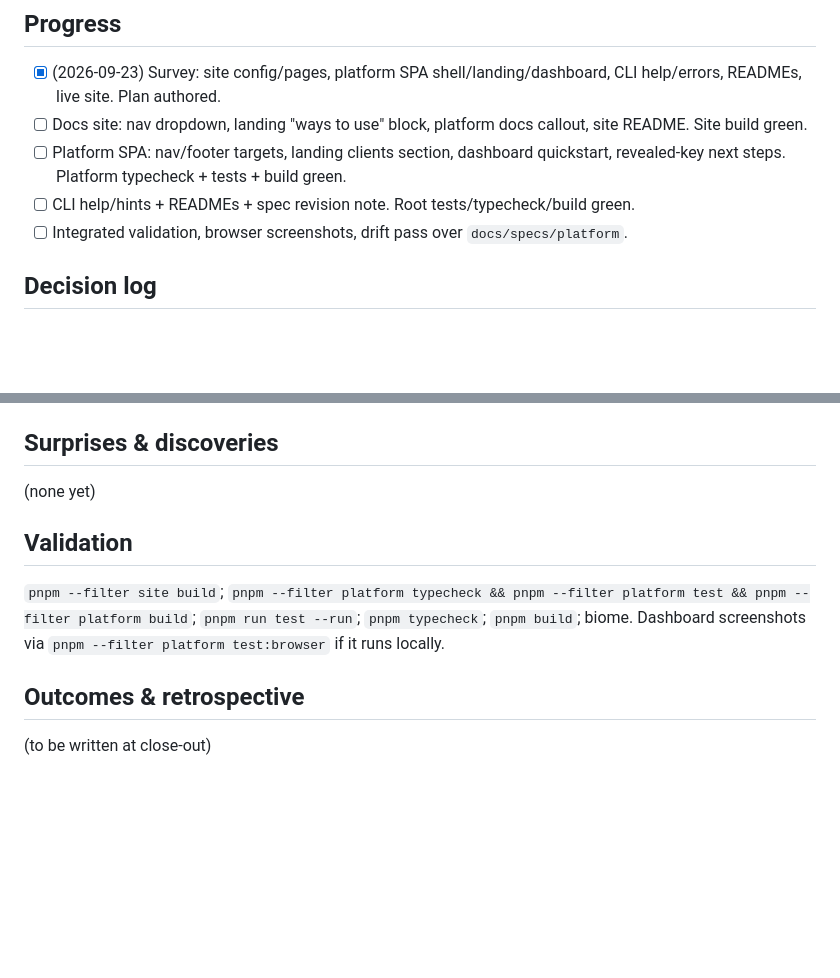
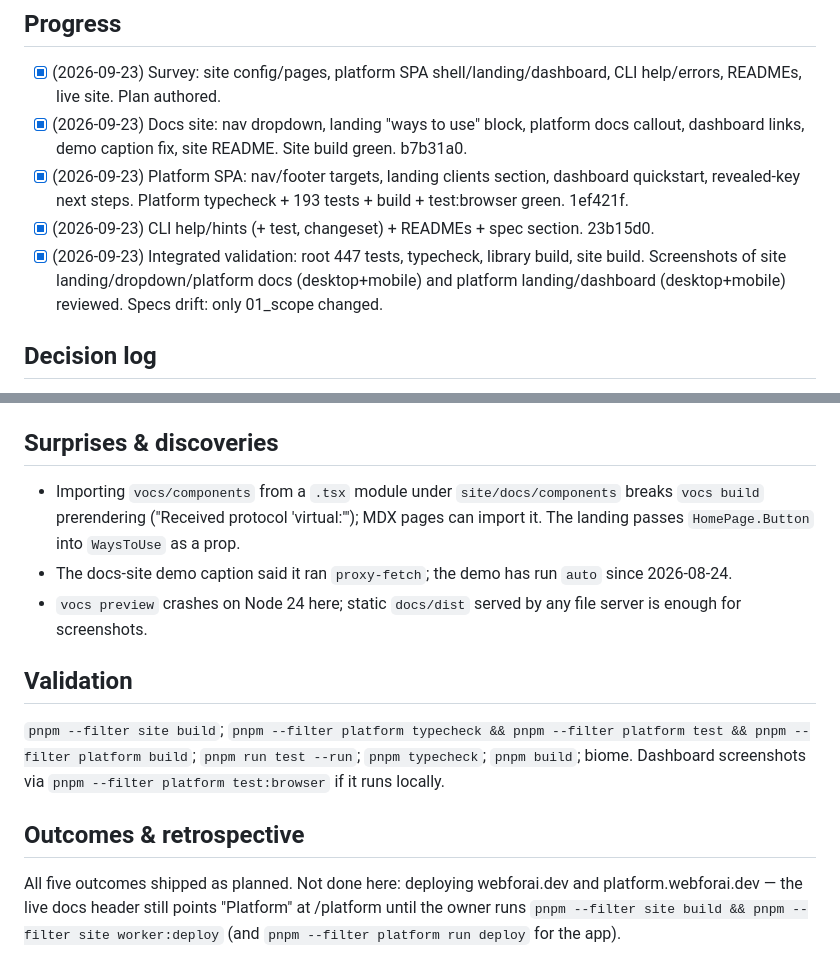
Before and after one commit to inaridiy/webforai, a Markdown page: .agents/execplans/2026-09-23-surface-map-and-navigation.md, 2 parts joined by grey strips. Rendered like a GitHub page; blank space fills up the shorter version.

Commit message:
docs(execplan): close out surface map and navigation
Co-Authored-By: Claude Opus 5.5 (1M context) <noreply@anthropic.com>

```diff
--- a/.agents/execplans/2026-09-23-surface-map-and-navigation.md
+++ b/.agents/execplans/2026-09-23-surface-map-and-navigation.md
@@ -58,12 +58,15 @@ Linking rules:
 
 - [x] (2026-09-23) Survey: site config/pages, platform SPA shell/landing/dashboard, CLI
       help/errors, READMEs, live site. Plan authored.
-- [ ] Docs site: nav dropdown, landing "ways to use" block, platform docs callout,
-      site README. Site build green.
-- [ ] Platform SPA: nav/footer targets, landing clients section, dashboard quickstart,
-      revealed-key next steps. Platform typecheck + tests + build green.
-- [ ] CLI help/hints + READMEs + spec revision note. Root tests/typecheck/build green.
-- [ ] Integrated validation, browser screenshots, drift pass over `docs/specs/platform`.
+- [x] (2026-09-23) Docs site: nav dropdown, landing "ways to use" block, platform docs
+      callout, dashboard links, demo caption fix, site README. Site build green. b7b31a0.
+- [x] (2026-09-23) Platform SPA: nav/footer targets, landing clients section, dashboard
+      quickstart, revealed-key next steps. Platform typecheck + 193 tests + build +
+      test:browser green. 1ef421f.
+- [x] (2026-09-23) CLI help/hints (+ test, changeset) + READMEs + spec section. 23b15d0.
+- [x] (2026-09-23) Integrated validation: root 447 tests, typecheck, library build, site
+      build. Screenshots of site landing/dropdown/platform docs (desktop+mobile) and platform
+      landing/dashboard (desktop+mobile) reviewed. Specs drift: only 01_scope changed.
 
 ## Decision log
 
@@ -78,7 +81,13 @@ Linking rules:
 
 ## Surprises & discoveries
 
-(none yet)
+- Importing `vocs/components` from a `.tsx` module under `site/docs/components` breaks
+  `vocs build` prerendering ("Received protocol 'virtual:'"); MDX pages can import it. The
+  landing passes `HomePage.Button` into `WaysToUse` as a prop.
+- The docs-site demo caption said it ran `proxy-fetch`; the demo has run `auto` since
+  2026-08-24.
+- `vocs preview` crashes on Node 24 here; static `docs/dist` served by any file server is
+  enough for screenshots.
 
 ## Validation
 
@@ -88,4 +97,7 @@ biome. Dashboard screenshots via `pnpm --filter platform test:browser` if it run
 
 ## Outcomes & retrospective
 
-(to be written at close-out)
+All five outcomes shipped as planned. Not done here: deploying webforai.dev and
+platform.webforai.dev — the live docs header still points "Platform" at /platform until
+the owner runs `pnpm --filter site build && pnpm --filter site worker:deploy` (and
+`pnpm --filter platform run deploy` for the app).
```
